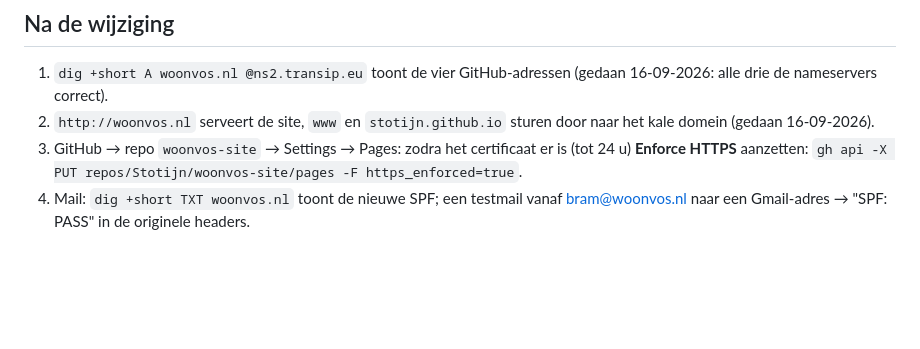
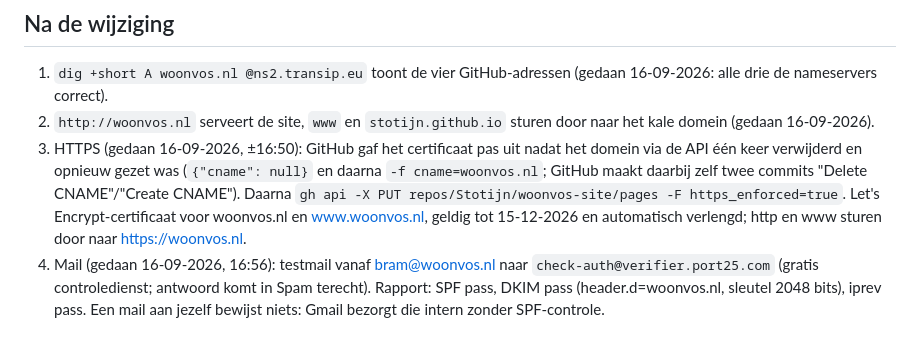
Before and after one commit to Stotijn/woonvos-site, a Markdown page: DNS.md, the part around the change. GitHub-like rendering; blank space fills up the shorter version.

Commit message:
docs: HTTPS-afdwinging en mailtest van 16 september vastgelegd in DNS.md

```diff
--- a/DNS.md
+++ b/DNS.md
@@ -48,8 +48,16 @@ echte klik, niet met programmatisch gevulde velden.
    (gedaan 16-09-2026: alle drie de nameservers correct).
 2. `http://woonvos.nl` serveert de site, `www` en `stotijn.github.io` sturen
    door naar het kale domein (gedaan 16-09-2026).
-3. GitHub → repo `woonvos-site` → Settings → Pages: zodra het certificaat er
-   is (tot 24 u) **Enforce HTTPS** aanzetten:
+3. HTTPS (gedaan 16-09-2026, ±16:50): GitHub gaf het certificaat pas uit nadat
+   het domein via de API één keer verwijderd en opnieuw gezet was
+   (`{"cname": null}` en daarna `-f cname=woonvos.nl`; GitHub maakt daarbij
+   zelf twee commits "Delete CNAME"/"Create CNAME"). Daarna
    `gh api -X PUT repos/Stotijn/woonvos-site/pages -F https_enforced=true`.
-4. Mail: `dig +short TXT woonvos.nl` toont de nieuwe SPF; een testmail vanaf
-   bram@woonvos.nl naar een Gmail-adres → "SPF: PASS" in de originele headers.
+   Let's Encrypt-certificaat voor woonvos.nl en www.woonvos.nl, geldig tot
+   15-12-2026 en automatisch verlengd; http en www sturen door naar
+   https://woonvos.nl.
+4. Mail (gedaan 16-09-2026, 16:56): testmail vanaf bram@woonvos.nl naar
+   `check-auth@verifier.port25.com` (gratis controledienst; antwoord komt in
+   Spam terecht). Rapport: SPF pass, DKIM pass (header.d=woonvos.nl, sleutel
+   2048 bits), iprev pass. Een mail aan jezelf bewijst niets: Gmail bezorgt
+   die intern zonder SPF-controle.
```
